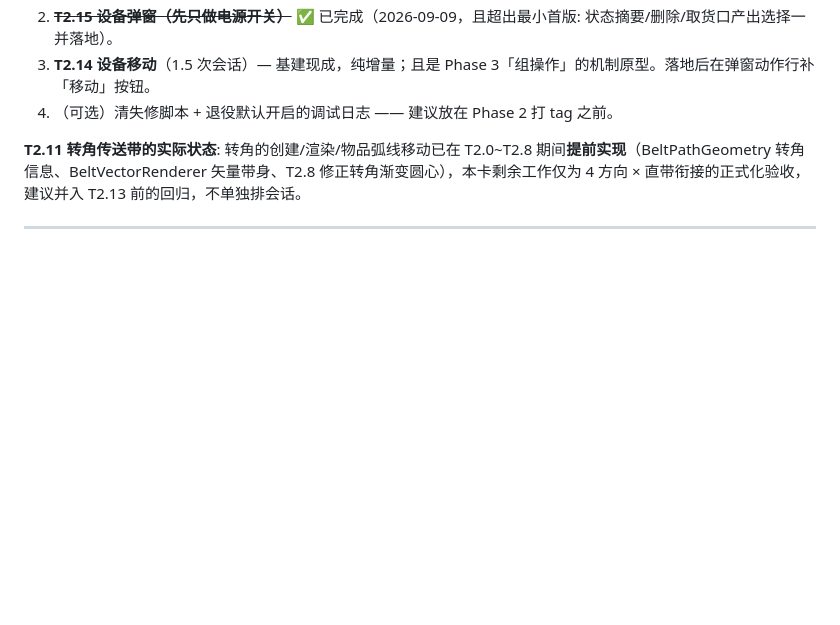
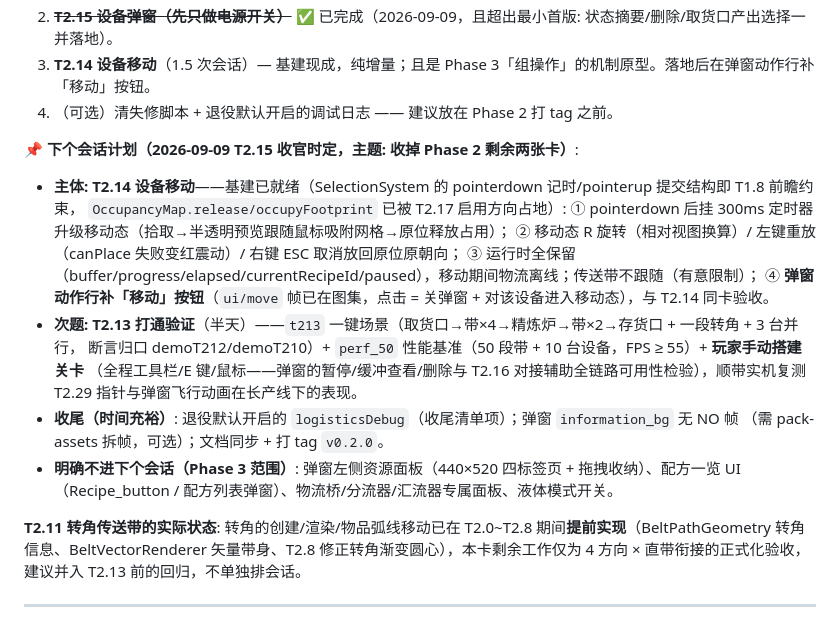
Before and after one commit to misakimiku2/Endfield-industrial-system, a Markdown page: doc/implementation-phase-2.md, the part around the change. GitHub-like rendering; blank space fills up the shorter version.

Commit message:
docs: 定下个会话计划——T2.14 设备移动（含弹窗移动按钮）+ T2.13 打通验证

```diff
--- a/doc/implementation-phase-2.md
+++ b/doc/implementation-phase-2.md
@@ -125,6 +125,23 @@ T2.9 产线观察层 ✅（2026-08-24 完成）
 2. ~~**T2.15 设备弹窗（先只做电源开关）**~~ ✅ 已完成（2026-09-09，且超出最小首版: 状态摘要/删除/取货口产出选择一并落地）。
 3. **T2.14 设备移动**（1.5 次会话）— 基建现成，纯增量；且是 Phase 3「组操作」的机制原型。落地后在弹窗动作行补「移动」按钮。
 4. （可选）清失修脚本 + 退役默认开启的调试日志 —— 建议放在 Phase 2 打 tag 之前。
+
+**📌 下个会话计划（2026-09-09 T2.15 收官时定，主题: 收掉 Phase 2 剩余两张卡）**:
+
+- **主体: T2.14 设备移动**——基建已就绪（SelectionSystem 的 pointerdown 记时/pointerup 提交结构即 T1.8 前瞻约束，
+  `OccupancyMap.release/occupyFootprint` 已被 T2.17 启用方向占地）:
+  ① pointerdown 后挂 300ms 定时器升级移动态（拾取→半透明预览跟随鼠标吸附网格→原位释放占用）；
+  ② 移动态 R 旋转（相对视图换算）/ 左键重放（canPlace 失败变红震动）/ 右键 ESC 取消放回原位原朝向；
+  ③ 运行时全保留（buffer/progress/elapsed/currentRecipeId/paused），移动期间物流离线；传送带不跟随（有意限制）；
+  ④ **弹窗动作行补「移动」按钮**（`ui/move` 帧已在图集，点击 = 关弹窗 + 对该设备进入移动态），与 T2.14 同卡验收。
+- **次题: T2.13 打通验证**（半天）——`t213` 一键场景（取货口→带×4→精炼炉→带×2→存货口 + 一段转角 + 3 台并行，
+  断言归口 demoT212/demoT210）+ `perf_50` 性能基准（50 段带 + 10 台设备，FPS ≥ 55）+ **玩家手动搭建关卡**
+  （全程工具栏/E 键/鼠标——弹窗的暂停/缓冲查看/删除与 T2.16 对接辅助全链路可用性检验），顺带实机复测
+  T2.29 指针与弹窗飞行动画在长产线下的表现。
+- **收尾（时间充裕）**: 退役默认开启的 `logisticsDebug`（收尾清单项）；弹窗 `information_bg` 无 NO 帧
+  （需 pack-assets 拆帧，可选）；文档同步 + 打 tag `v0.2.0`。
+- **明确不进下个会话（Phase 3 范围）**: 弹窗左侧资源面板（440×520 四标签页 + 拖拽收纳）、配方一览 UI
+  （Recipe_button / 配方列表弹窗）、物流桥/分流器/汇流器专属面板、液体模式开关。
 
 **T2.11 转角传送带的实际状态**: 转角的创建/渲染/物品弧线移动已在 T2.0~T2.8 期间**提前实现**（BeltPathGeometry 转角信息、BeltVectorRenderer 矢量带身、T2.8 修正转角渐变圆心），本卡剩余工作仅为 4 方向 × 直带衔接的正式化验收，建议并入 T2.13 前的回归，不单独排会话。
 
```
